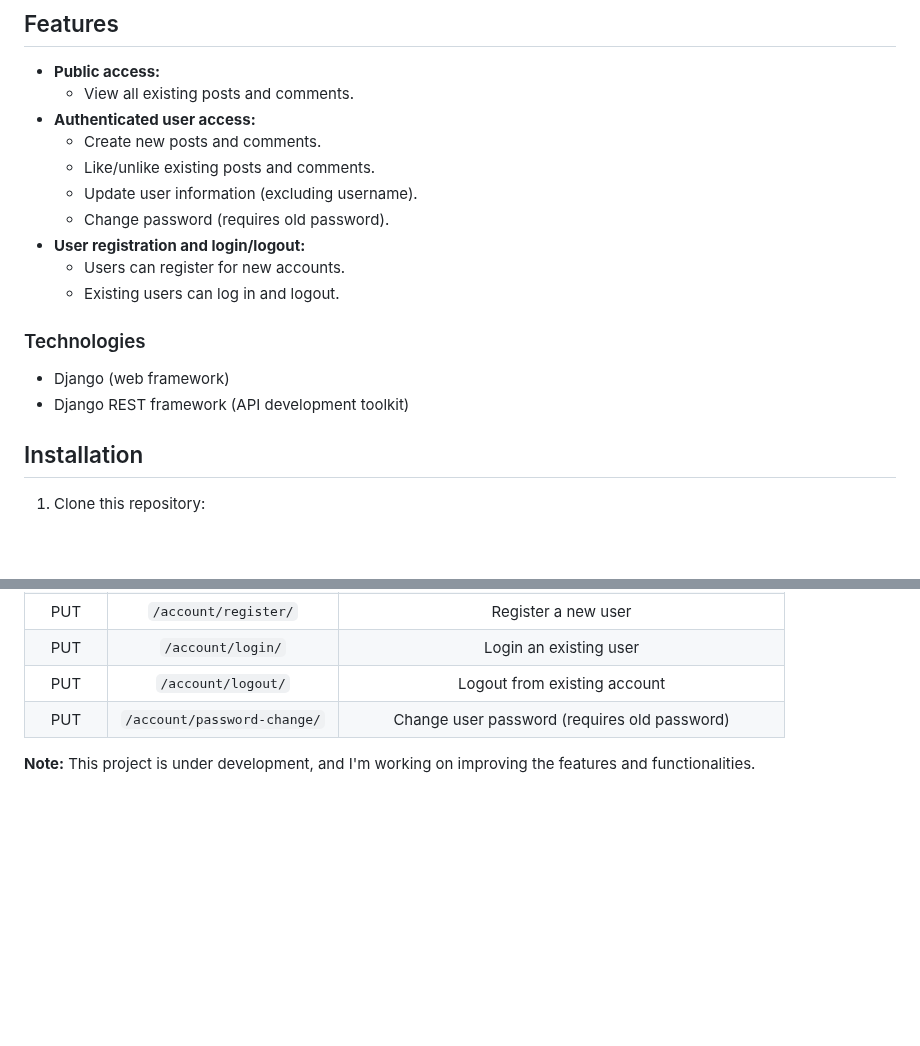
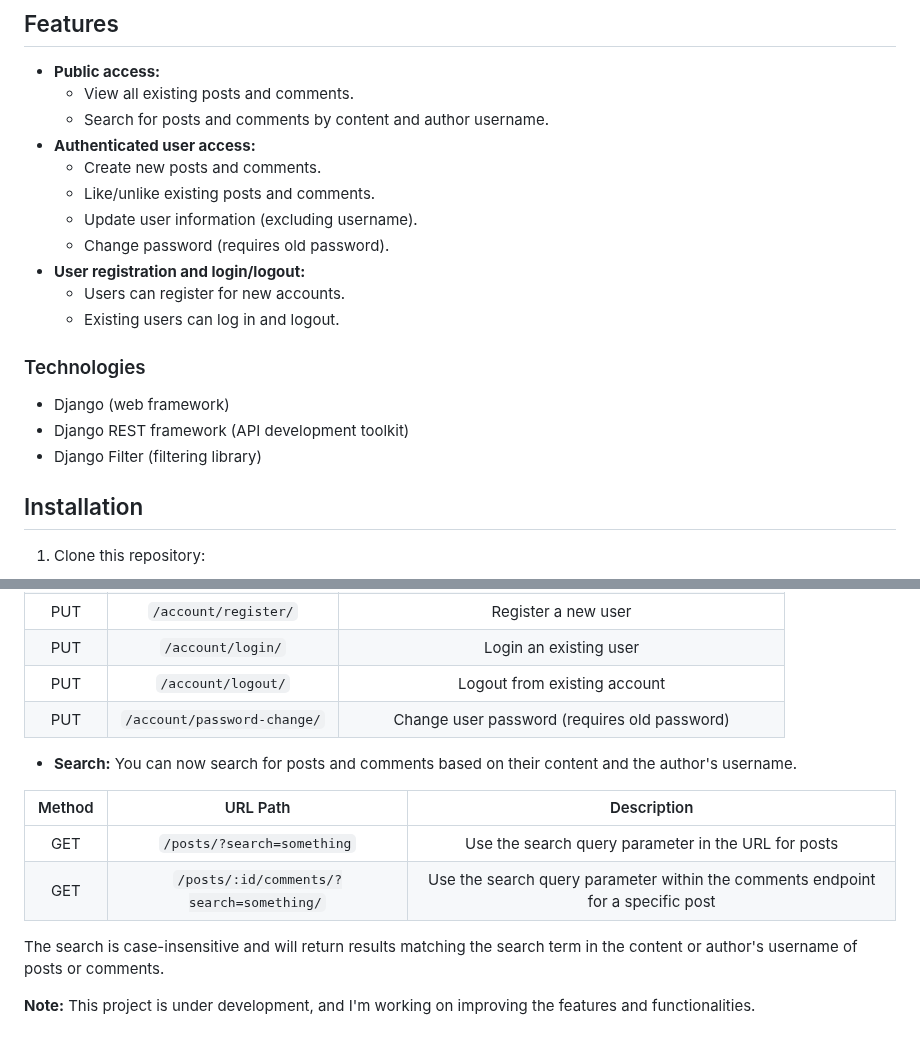
Before and after one commit to John-6670/SimpleSocialApp, a Markdown page: README.md, 2 parts joined by grey strips. Drawn GitHub-style; blank space fills up the shorter version.

```diff
--- a/README.md
+++ b/README.md
@@ -5,6 +5,7 @@ This is a Django REST API project that provides functionalities for users to int
 
 - **Public access:**
     - View all existing posts and comments.
+    - Search for posts and comments by content and author username.
 - **Authenticated user access:**
     - Create new posts and comments.
     - Like/unlike existing posts and comments.
@@ -18,6 +19,7 @@ This is a Django REST API project that provides functionalities for users to int
 
 - Django (web framework)
 - Django REST framework (API development toolkit)
+- Django Filter (filtering library)
 
 ## Installation
 
@@ -100,5 +102,15 @@ This is a Django REST API project that provides functionalities for users to int
 |  PUT   |     `/account/logout/`      |                Logout from existing account                 |
 |  PUT   | `/account/password-change/` |        Change user password (requires old password)         |
 
+- **Search:**
+You can now search for posts and comments based on their content and the author's username.
+
+| Method |                 URL Path                 |                                   Description                                   |
+|:------:|:----------------------------------------:|:-------------------------------------------------------------------------------:|
+|  GET   |        `/posts/?search=something`        |               Use the search query parameter in the URL for posts               |
+|  GET   | `/posts/:id/comments/?search=something/` | Use the search query parameter within the comments endpoint for a specific post |
+
+The search is case-insensitive and will return results matching the search term in the content or author's username of posts or comments.
+
 **Note:**
 This project is under development, and I'm working on improving the features and functionalities.
```
